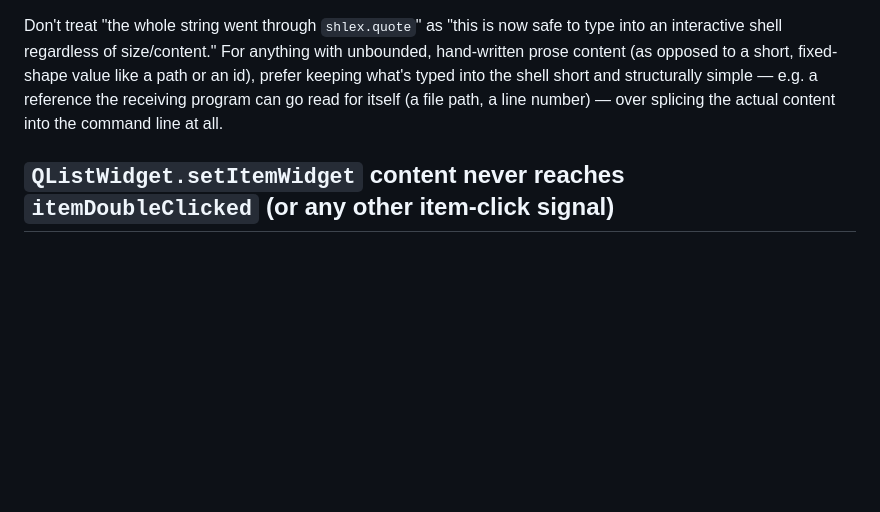
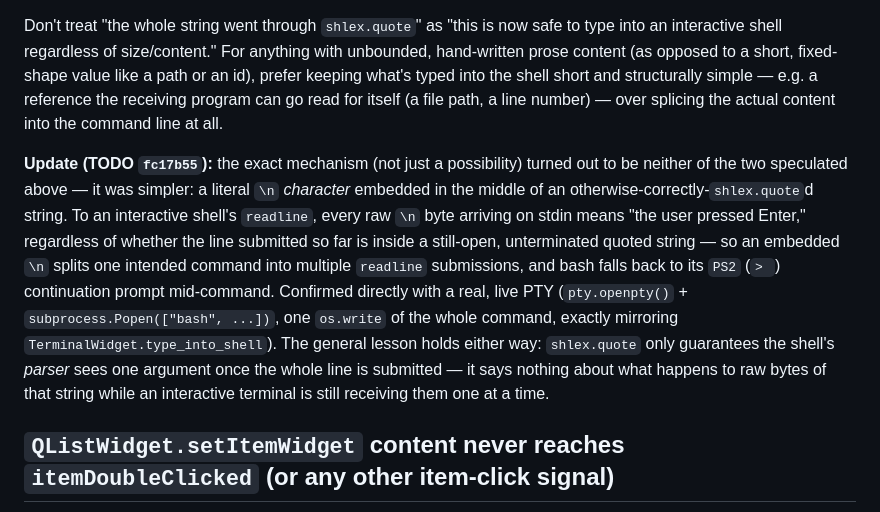
Before and after one commit to inadvisable-adventures/desk, a Markdown page: LEARNINGS.md, the part around the change. GitHub-like rendering; blank space fills up the shorter version.

Commit message:
Confirm shlex.quote LEARNINGS entry's mechanism per TODO fc17b55
TODO 624ff3a's entry speculated between histexpand and a PTY canonical
-mode race without ever driving a real interactive PTY. TODO fc17b55's
live-PTY verification confirmed the actual mechanism directly: an
embedded literal newline character makes readline submit early,
regardless of open shell-quote state.

Co-Authored-By: Claude Sonnet 5 <noreply@anthropic.com>

```diff
--- a/LEARNINGS.md
+++ b/LEARNINGS.md
@@ -696,6 +696,23 @@ the receiving program can go read for itself (a file path, a line
 number) — over splicing the actual content into the command line at
 all.
 
+**Update (TODO `fc17b55`):** the exact mechanism (not just a
+possibility) turned out to be neither of the two speculated above — it
+was simpler: a literal `\n` *character* embedded in the middle of an
+otherwise-correctly-`shlex.quote`d string. To an interactive shell's
+`readline`, every raw `\n` byte arriving on stdin means "the user
+pressed Enter," regardless of whether the line submitted so far is
+inside a still-open, unterminated quoted string — so an embedded `\n`
+splits one intended command into multiple `readline` submissions, and
+bash falls back to its `PS2` (`> `) continuation prompt mid-command.
+Confirmed directly with a real, live PTY (`pty.openpty()` +
+`subprocess.Popen(["bash", ...])`, one `os.write` of the whole command,
+exactly mirroring `TerminalWidget.type_into_shell`). The general lesson
+holds either way: `shlex.quote` only guarantees the shell's *parser*
+sees one argument once the whole line is submitted — it says nothing
+about what happens to raw bytes of that string while an interactive
+terminal is still receiving them one at a time.
+
 ## `QListWidget.setItemWidget` content never reaches `itemDoubleClicked` (or any other item-click signal)
 
 TODO `a48e968`: the Parking Lot widget needed each row's title to
```
